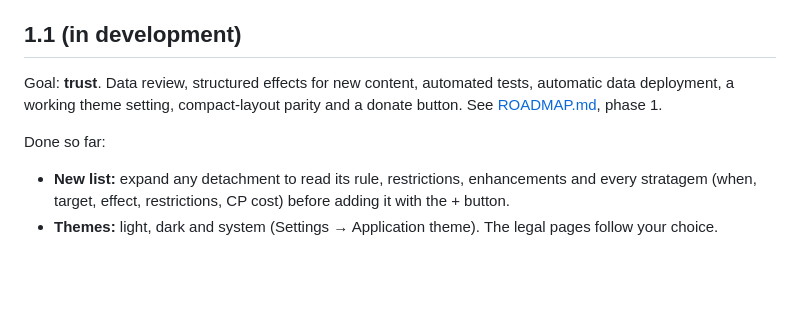
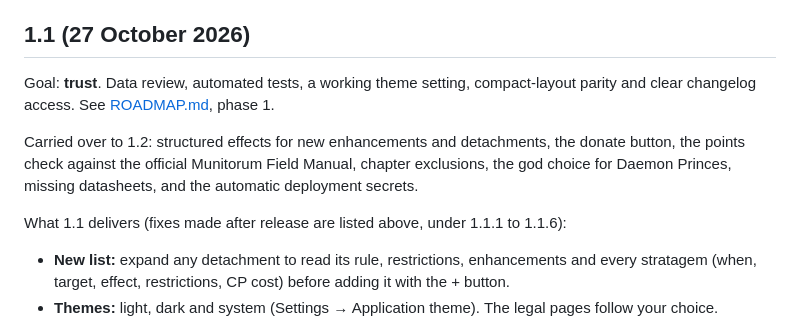
Before and after one commit to Axtaris/projectWar, a Markdown page: CHANGELOG.md, the part around the change. GitHub-like rendering; blank space fills up the shorter version.

Commit message:
Close 1.1; carry the open items over to 1.2

```diff
--- a/CHANGELOG.md
+++ b/CHANGELOG.md
@@ -50,11 +50,14 @@ Bug-fix release. Versions are numbered major.minor.fix: the last number is only
 - **Edition data:** abilities and stat lines left over from the 10th edition were replaced with the 11th-edition values (Space Wolves and the shared Space Marine roster first, then every faction: about 800 corrections).
 - **Behind the scenes:** new automated checks for 10th-edition leftovers, Warlord eligibility, tiered prices and the sizes of every unit in every faction.
 
-## 1.1 (in development)
+## 1.1 (27 October 2026)
 
-Goal: **trust**. Data review, structured effects for new content, automated tests, automatic data deployment, a working theme setting, compact-layout parity and a donate button. See [ROADMAP.md](ROADMAP.md), phase 1.
+Goal: **trust**. Data review, automated tests, a working theme setting, compact-layout parity and clear changelog access. See [ROADMAP.md](ROADMAP.md), phase 1.
 
-Done so far:
+Carried over to 1.2: structured effects for new enhancements and detachments, the donate button, the points check against the official Munitorum Field Manual, chapter exclusions, the god choice for Daemon Princes, missing datasheets, and the automatic deployment secrets.
+
+What 1.1 delivers (fixes made after release are listed above, under 1.1.1 to 1.1.6):
+
 
 - **New list:** expand any detachment to read its rule, restrictions, enhancements and every stratagem (when, target, effect, restrictions, CP cost) before adding it with the + button.
 - **Themes:** light, dark and system (Settings → Application theme). The legal pages follow your choice.
```
Also changed, not shown: ROADMAP.md (+3 -1 lines).
